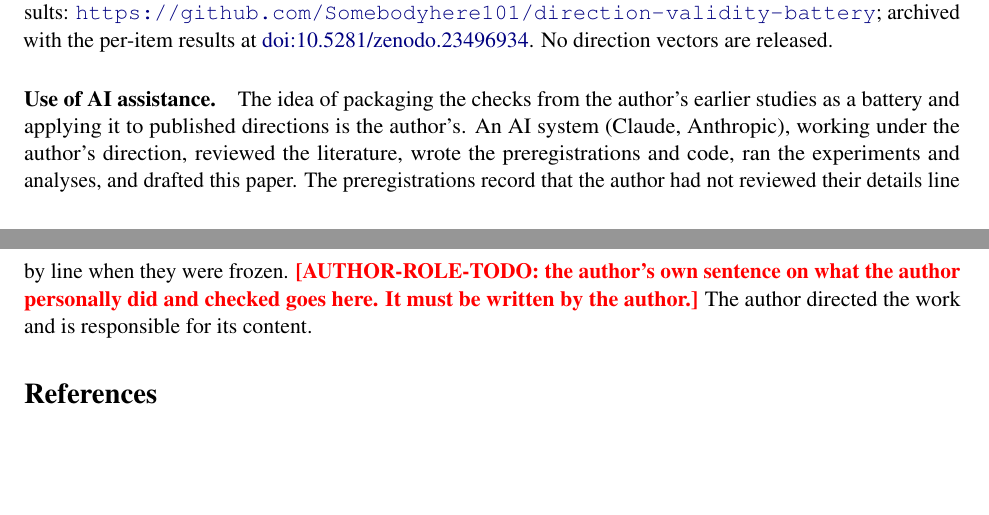
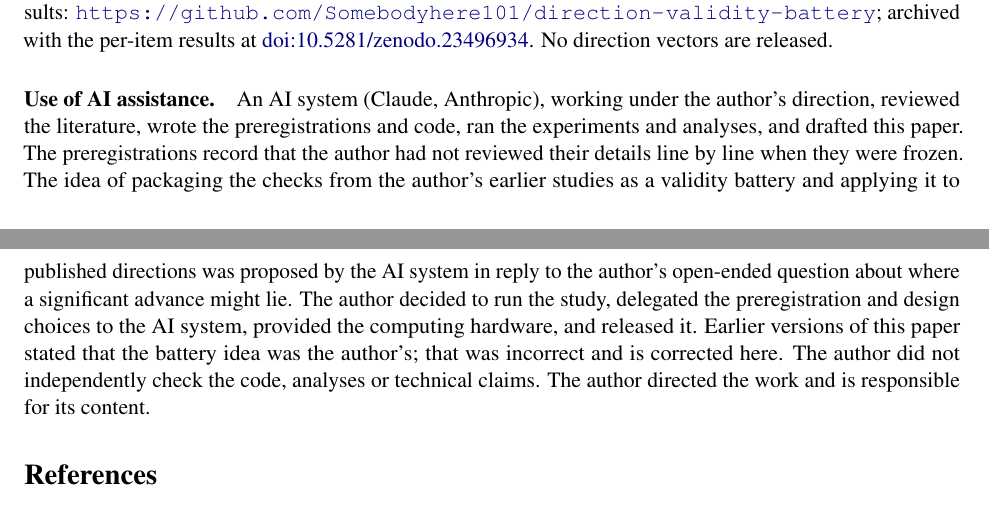
Before and after one commit to Somebodyhere101/direction-validity-battery, a LaTeX paper (paper/source/main.tex): two parts of pages 17 and 18 of 23, joined at a grey line, cut so that both start at the same text, the shorter picture padded with empty space. Compiled offline with pdfLaTeX.

Commit message:
Paper version 3: correct the attribution of the battery idea
Versions 1 and 2 stated that the idea of packaging the checks as a
battery was the author's. It was proposed by the AI system in reply to
the author's open-ended question. The "Use of AI assistance" paragraph
of the paper and the README now carry the author-approved text, which
replaces both the incorrect sentence and the AUTHOR-ROLE-TODO
placeholder and adds that the author did not independently check the
code, analyses or technical claims. Every other disclosure sentence is
kept. The README's version 3 entry records the correction.

Co-Authored-By: Claude Opus 5.5 <noreply@anthropic.com>

```diff
--- a/paper/source/main.tex
+++ b/paper/source/main.tex
@@ -365,7 +365,7 @@ A preregistered battery that passes the refusal and truth controls finds no vali
 
 \paragraph{Code and data.} \ifanon Links to the code, preregistrations and results are withheld for anonymous review.\else Code, preregistrations with their SHA-256 freeze records, the deviation log and per-run results: \url{https://github.com/Somebodyhere101/direction-validity-battery}; archived with the per-item results at \href{https://doi.org/10.5281/zenodo.23496934}{doi:10.5281/zenodo.23496934}.\fi{} No direction vectors are released.
 
-\paragraph{Use of AI assistance.} The idea of packaging the checks from the author's earlier studies as a battery and applying it to published directions is the author's. An AI system (Claude, Anthropic), working under the author's direction, reviewed the literature, wrote the preregistrations and code, ran the experiments and analyses, and drafted this paper. The preregistrations record that the author had not reviewed their details line by line when they were frozen. \textcolor{red}{\textbf{[AUTHOR-ROLE-TODO: the author's own sentence on what the author personally did and checked goes here. It must be written by the author.]}} The author directed the work and is responsible for its content.
+\paragraph{Use of AI assistance.} An AI system (Claude, Anthropic), working under the author's direction, reviewed the literature, wrote the preregistrations and code, ran the experiments and analyses, and drafted this paper. The preregistrations record that the author had not reviewed their details line by line when they were frozen. The idea of packaging the checks from the author's earlier studies as a validity battery and applying it to published directions was proposed by the AI system in reply to the author's open-ended question about where a significant advance might lie. The author decided to run the study, delegated the preregistration and design choices to the AI system, provided the computing hardware, and released it. Earlier versions of this paper stated that the battery idea was the author's; that was incorrect and is corrected here. The author did not independently check the code, analyses or technical claims. The author directed the work and is responsible for its content.
 
 \bibliographystyle{plainnat}
 \bibliography{references}
```
Also changed, not shown: README.md, paper/direction-validity-battery.pdf.
